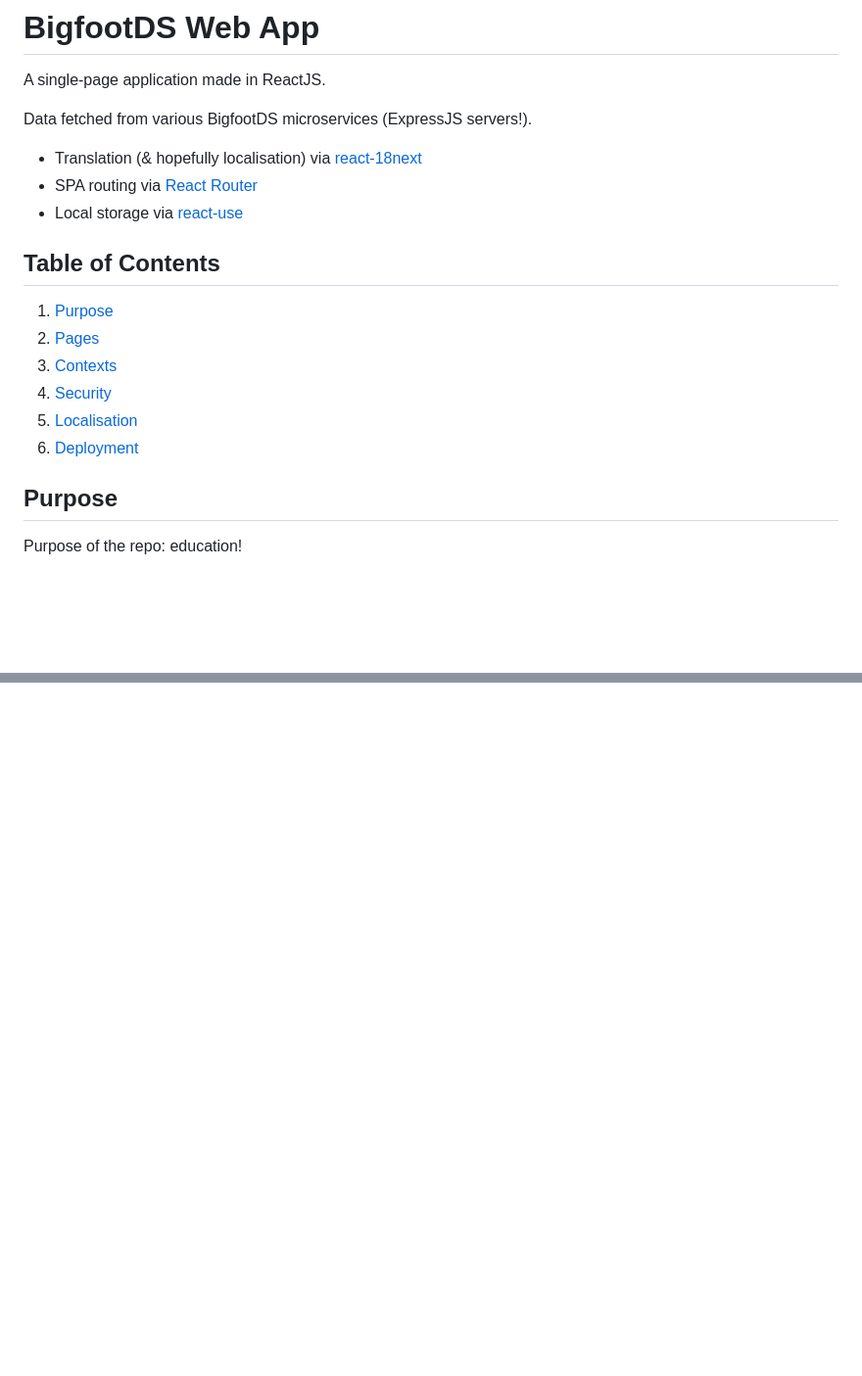
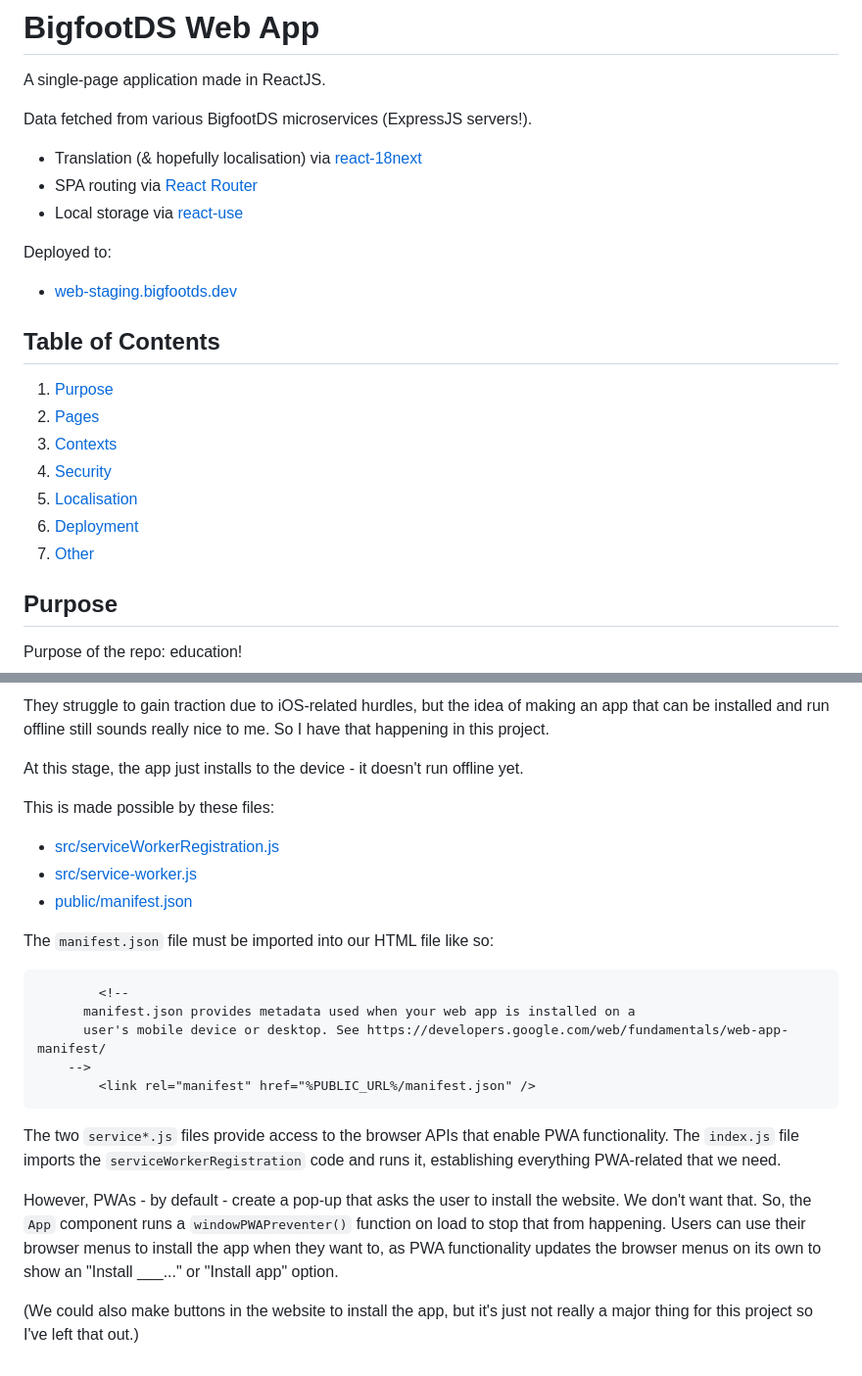
Before and after one commit to BigfootDS/Web-BigfootDS, a Markdown page: README.md, 2 parts joined by grey strips. Shown: that part at 98% size. GitHub-like rendering; blank space fills up the shorter version.

````diff
--- a/README.md
+++ b/README.md
@@ -8,6 +8,10 @@ Data fetched from various BigfootDS microservices (ExpressJS servers!).
 - SPA routing via [React Router](https://reactrouter.com/en/main/start/tutorial)
 - Local storage via [react-use](https://github.com/streamich/react-use)
 
+Deployed to:
+
+- [web-staging.bigfootds.dev](https://web-staging.bigfootds.dev/)
+
 ## Table of Contents
 
 1. [Purpose](#purpose)
@@ -16,6 +20,7 @@ Data fetched from various BigfootDS microservices (ExpressJS servers!).
 4. [Security](#security)
 5. [Localisation](#localisation)
 6. [Deployment](#deployment)
+7. [Other](#other)
 
 
 ## Purpose
@@ -275,0 +325,24 @@ Due to GitHub Pages limitations as of May 2023, it's not possible to make a GitH
+They struggle to gain traction due to iOS-related hurdles, but the idea of making an app that can be installed and run offline still sounds really nice to me. So I have that happening in this project.
+
+At this stage, the app just installs to the device - it doesn't run offline yet.
+
+This is made possible by these files:
+
+- [src/serviceWorkerRegistration.js](./src/serviceWorkerRegistration.js)
+- [src/service-worker.js](./src/service-worker.js)
+- [public/manifest.json](./public/manifest.json)
+
+The `manifest.json` file must be imported into our HTML file like so:
+
+```html
+		<!--
+      manifest.json provides metadata used when your web app is installed on a
+      user's mobile device or desktop. See https://developers.google.com/web/fundamentals/web-app-manifest/
+    -->
+		<link rel="manifest" href="%PUBLIC_URL%/manifest.json" />
+```
+The two `service*.js` files provide access to the browser APIs that enable PWA functionality. The `index.js` file imports the `serviceWorkerRegistration` code and runs it, establishing everything PWA-related that we need.
+
+However, PWAs - by default - create a pop-up that asks the user to install the website. We don't want that. So, the `App` component runs a `windowPWAPreventer()` function on load to stop that from happening. Users can use their browser menus to install the app when they want to, as PWA functionality updates the browser menus on its own to show an "Install ___..." or "Install app" option.
+
+(We could also make buttons in the website to install the app, but it's just not really a major thing for this project so I've left that out.)
````
Also changed, not shown: other parts of README.md (+44 -0 lines), docs/GoogleDomainsDNSTable001.png (added).
